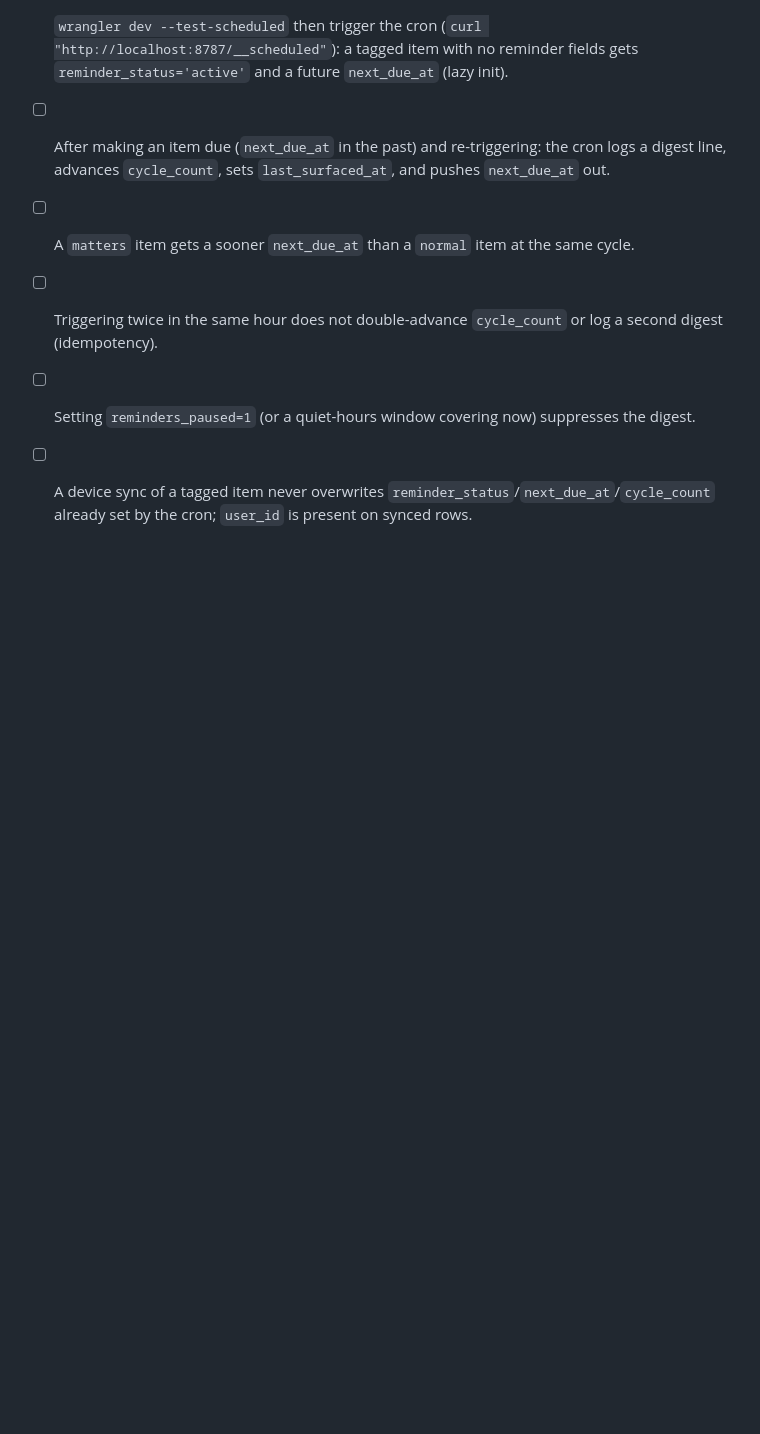
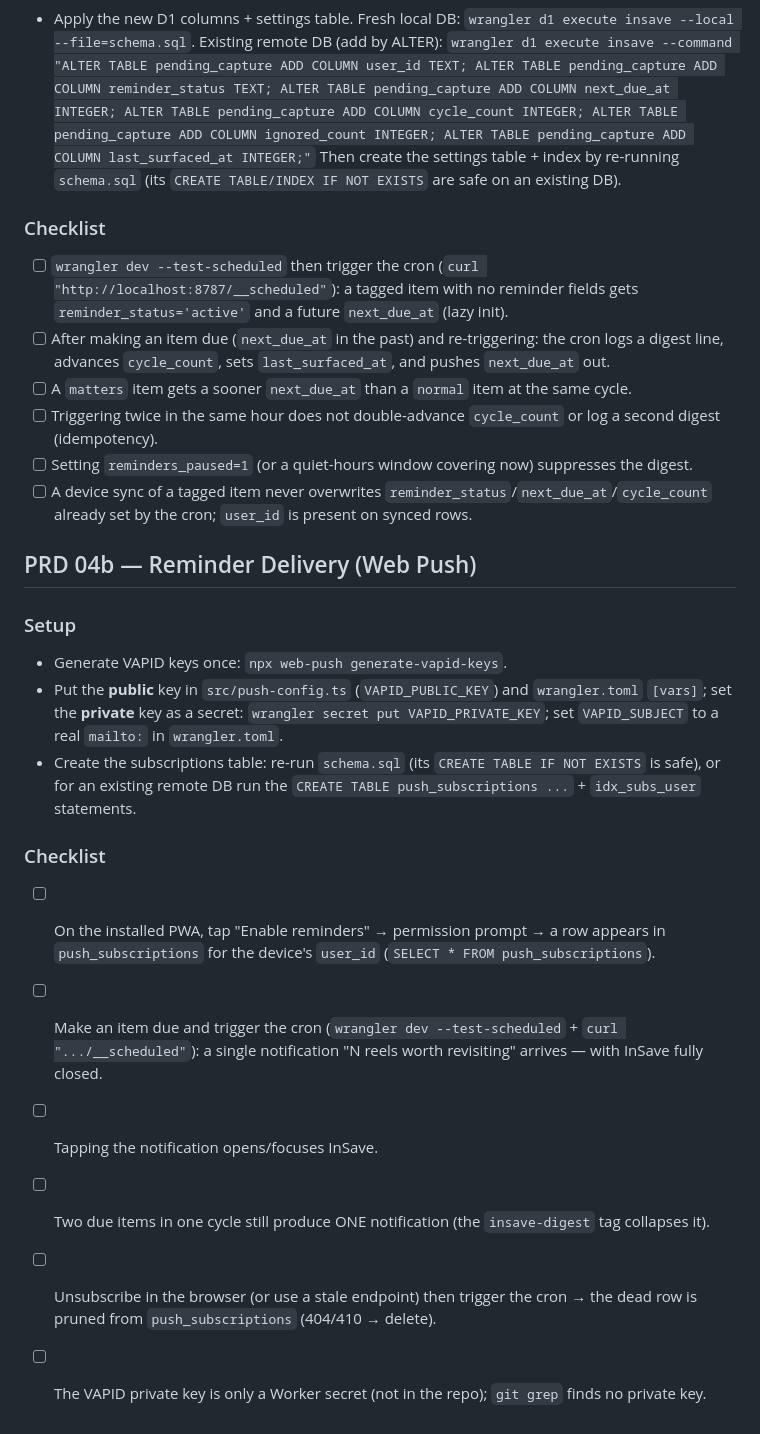
Before and after one commit to Osmiosis/InSave, a Markdown page: docs/manual-verification.md, the part around the change. Rendered like a GitHub page; blank space fills up the shorter version.

```diff
--- a/docs/manual-verification.md
+++ b/docs/manual-verification.md
@@ -94,3 +94,21 @@ review-view UI, and device pull/restore arrive in 04b.
 - [ ] Triggering twice in the same hour does not double-advance `cycle_count` or log a second digest (idempotency).
 - [ ] Setting `reminders_paused=1` (or a quiet-hours window covering now) suppresses the digest.
 - [ ] A device sync of a tagged item never overwrites `reminder_status`/`next_due_at`/`cycle_count` already set by the cron; `user_id` is present on synced rows.
+
+## PRD 04b — Reminder Delivery (Web Push)
+
+### Setup
+- Generate VAPID keys once: `npx web-push generate-vapid-keys`.
+- Put the **public** key in `src/push-config.ts` (`VAPID_PUBLIC_KEY`) and `wrangler.toml` `[vars]`;
+  set the **private** key as a secret: `wrangler secret put VAPID_PRIVATE_KEY`; set `VAPID_SUBJECT`
+  to a real `mailto:` in `wrangler.toml`.
+- Create the subscriptions table: re-run `schema.sql` (its `CREATE TABLE IF NOT EXISTS` is safe), or for
+  an existing remote DB run the `CREATE TABLE push_subscriptions ...` + `idx_subs_user` statements.
+
+### Checklist
+- [ ] On the installed PWA, tap "Enable reminders" → permission prompt → a row appears in `push_subscriptions` for the device's `user_id` (`SELECT * FROM push_subscriptions`).
+- [ ] Make an item due and trigger the cron (`wrangler dev --test-scheduled` + `curl ".../__scheduled"`): a single notification "N reels worth revisiting" arrives — with InSave fully closed.
+- [ ] Tapping the notification opens/focuses InSave.
+- [ ] Two due items in one cycle still produce ONE notification (the `insave-digest` tag collapses it).
+- [ ] Unsubscribe in the browser (or use a stale endpoint) then trigger the cron → the dead row is pruned from `push_subscriptions` (404/410 → delete).
+- [ ] The VAPID private key is only a Worker secret (not in the repo); `git grep` finds no private key.
```
Also changed, not shown: notes.md (+58 -0 lines), 1 other file.
